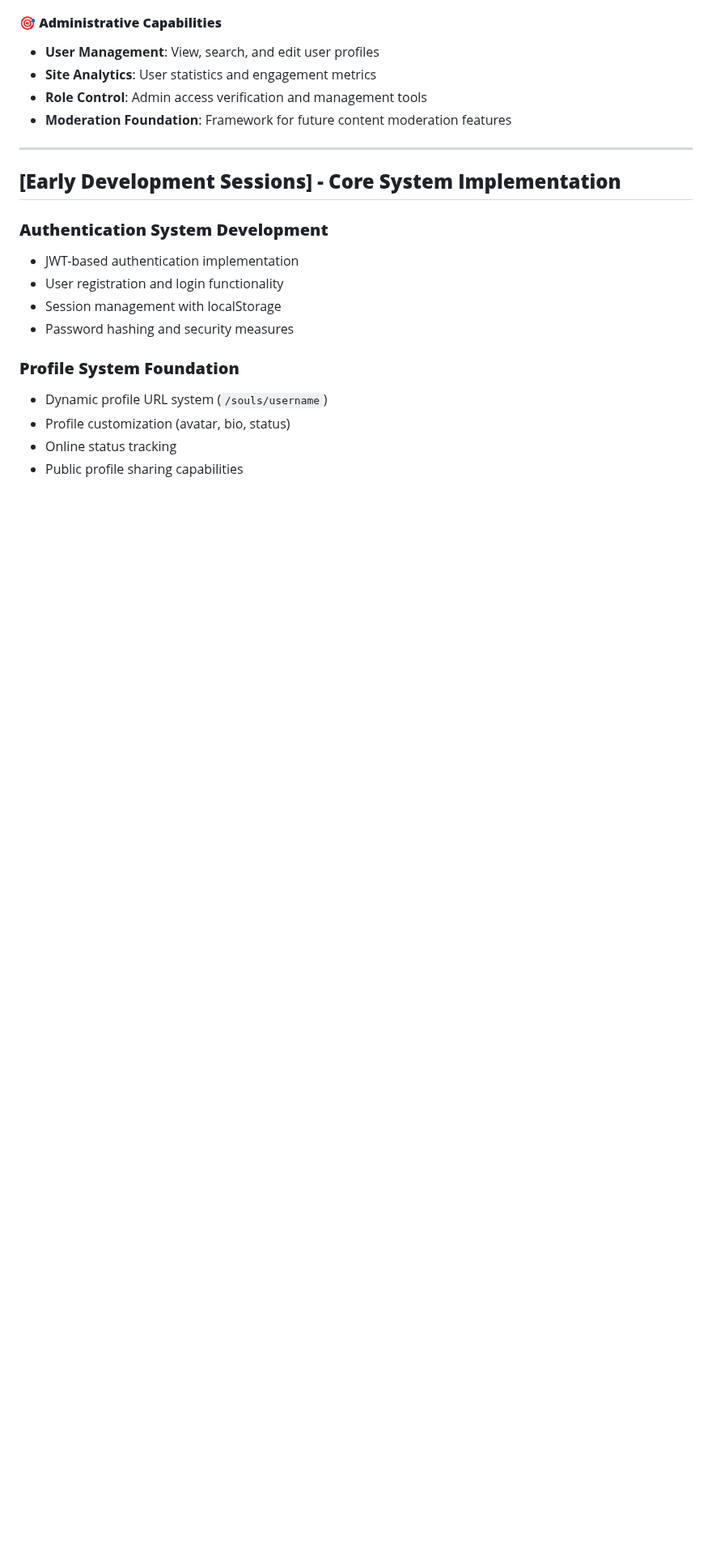
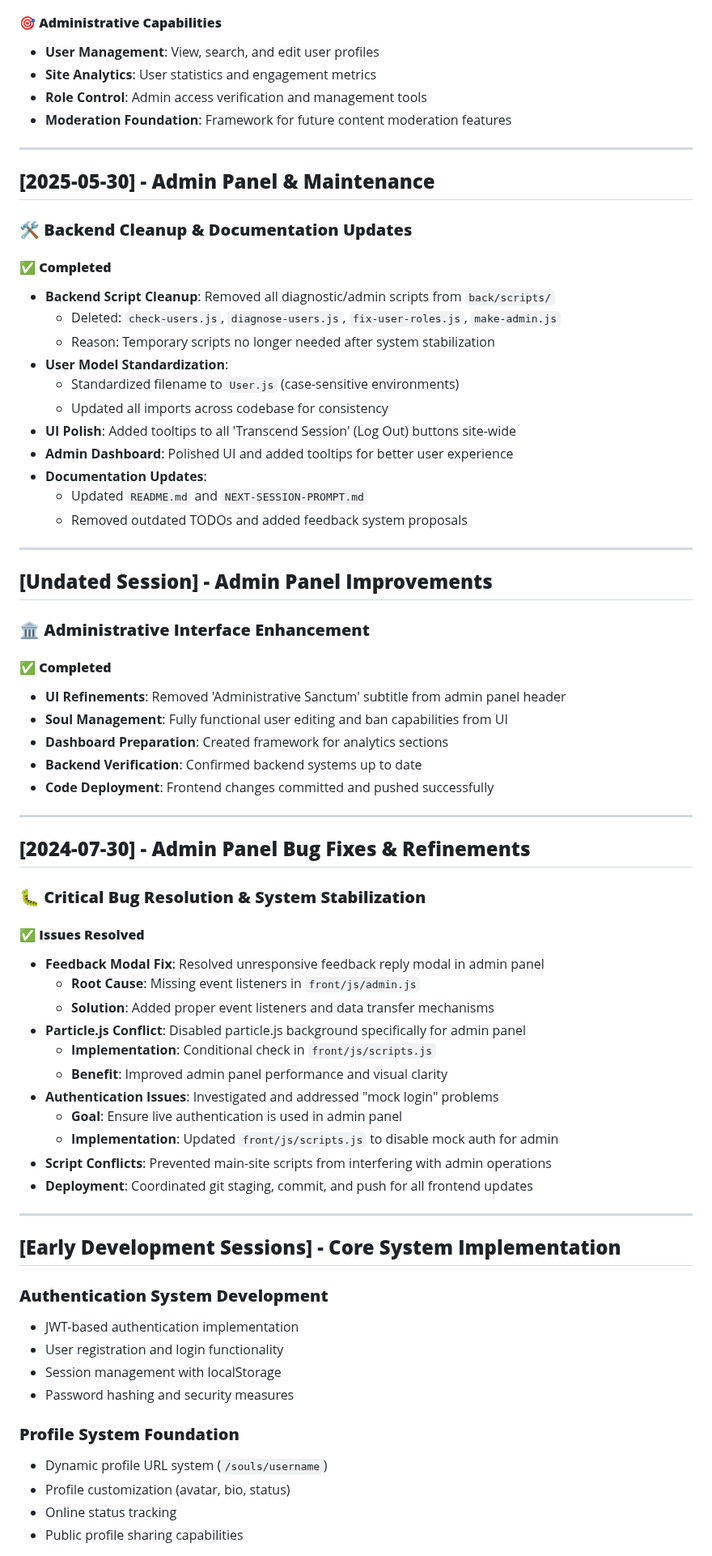
Before and after one commit to ImmortalAl/mlnf, a Markdown page: docs/CHANGELOG.md, the part around the change. Shown at 81% size. GitHub-like rendering; blank space fills up the shorter version.

```diff
--- a/docs/CHANGELOG.md
+++ b/docs/CHANGELOG.md
@@ -150,6 +150,54 @@ All notable changes to the MLNF project are documented here, organized by develo
 
 ---
 
+## **[2025-05-30] - Admin Panel & Maintenance**
+### 🛠️ **Backend Cleanup & Documentation Updates**
+
+#### **✅ Completed**
+- **Backend Script Cleanup**: Removed all diagnostic/admin scripts from `back/scripts/`
+  - Deleted: `check-users.js`, `diagnose-users.js`, `fix-user-roles.js`, `make-admin.js`
+  - Reason: Temporary scripts no longer needed after system stabilization
+- **User Model Standardization**:
+  - Standardized filename to `User.js` (case-sensitive environments)
+  - Updated all imports across codebase for consistency
+- **UI Polish**: Added tooltips to all 'Transcend Session' (Log Out) buttons site-wide
+- **Admin Dashboard**: Polished UI and added tooltips for better user experience
+- **Documentation Updates**:
+  - Updated `README.md` and `NEXT-SESSION-PROMPT.md`
+  - Removed outdated TODOs and added feedback system proposals
+
+---
+
+## **[Undated Session] - Admin Panel Improvements**
+### 🏛️ **Administrative Interface Enhancement**
+
+#### **✅ Completed**
+- **UI Refinements**: Removed 'Administrative Sanctum' subtitle from admin panel header
+- **Soul Management**: Fully functional user editing and ban capabilities from UI
+- **Dashboard Preparation**: Created framework for analytics sections
+- **Backend Verification**: Confirmed backend systems up to date
+- **Code Deployment**: Frontend changes committed and pushed successfully
+
+---
+
+## **[2024-07-30] - Admin Panel Bug Fixes & Refinements**
+### 🐛 **Critical Bug Resolution & System Stabilization**
+
+#### **✅ Issues Resolved**
+- **Feedback Modal Fix**: Resolved unresponsive feedback reply modal in admin panel
+  - **Root Cause**: Missing event listeners in `front/js/admin.js`
+  - **Solution**: Added proper event listeners and data transfer mechanisms
+- **Particle.js Conflict**: Disabled particle.js background specifically for admin panel
+  - **Implementation**: Conditional check in `front/js/scripts.js`
+  - **Benefit**: Improved admin panel performance and visual clarity
+- **Authentication Issues**: Investigated and addressed "mock login" problems
+  - **Goal**: Ensure live authentication is used in admin panel
+  - **Implementation**: Updated `front/js/scripts.js` to disable mock auth for admin
+- **Script Conflicts**: Prevented main-site scripts from interfering with admin operations
+- **Deployment**: Coordinated git staging, commit, and push for all frontend updates
+
+---
+
 ## **[Early Development Sessions] - Core System Implementation**
 
 ### **Authentication System Development**
```
Also changed, not shown: docs/AI-CONTEXT.md (+20 -2 lines), docs/DEVELOPMENT.md (+12 -2 lines).
